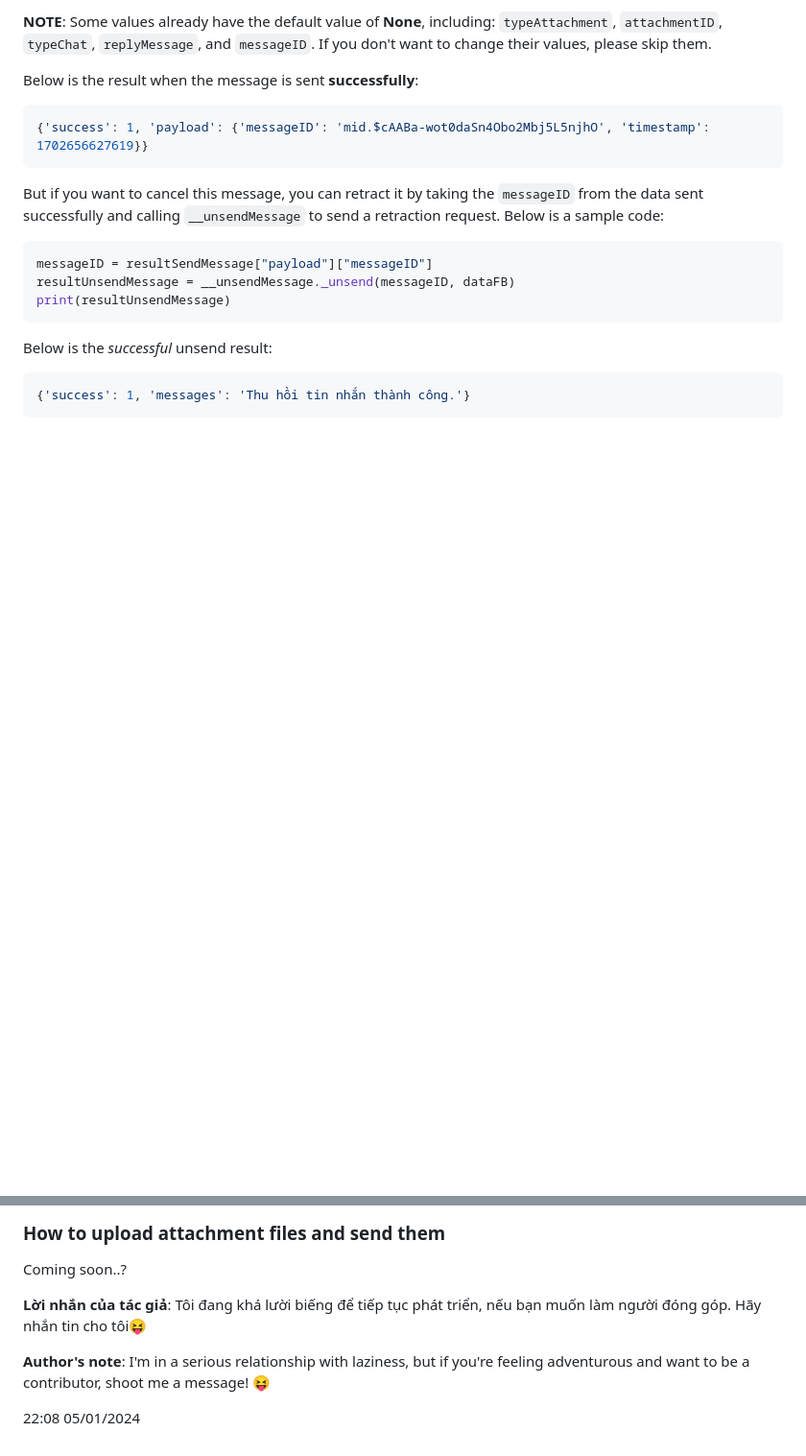
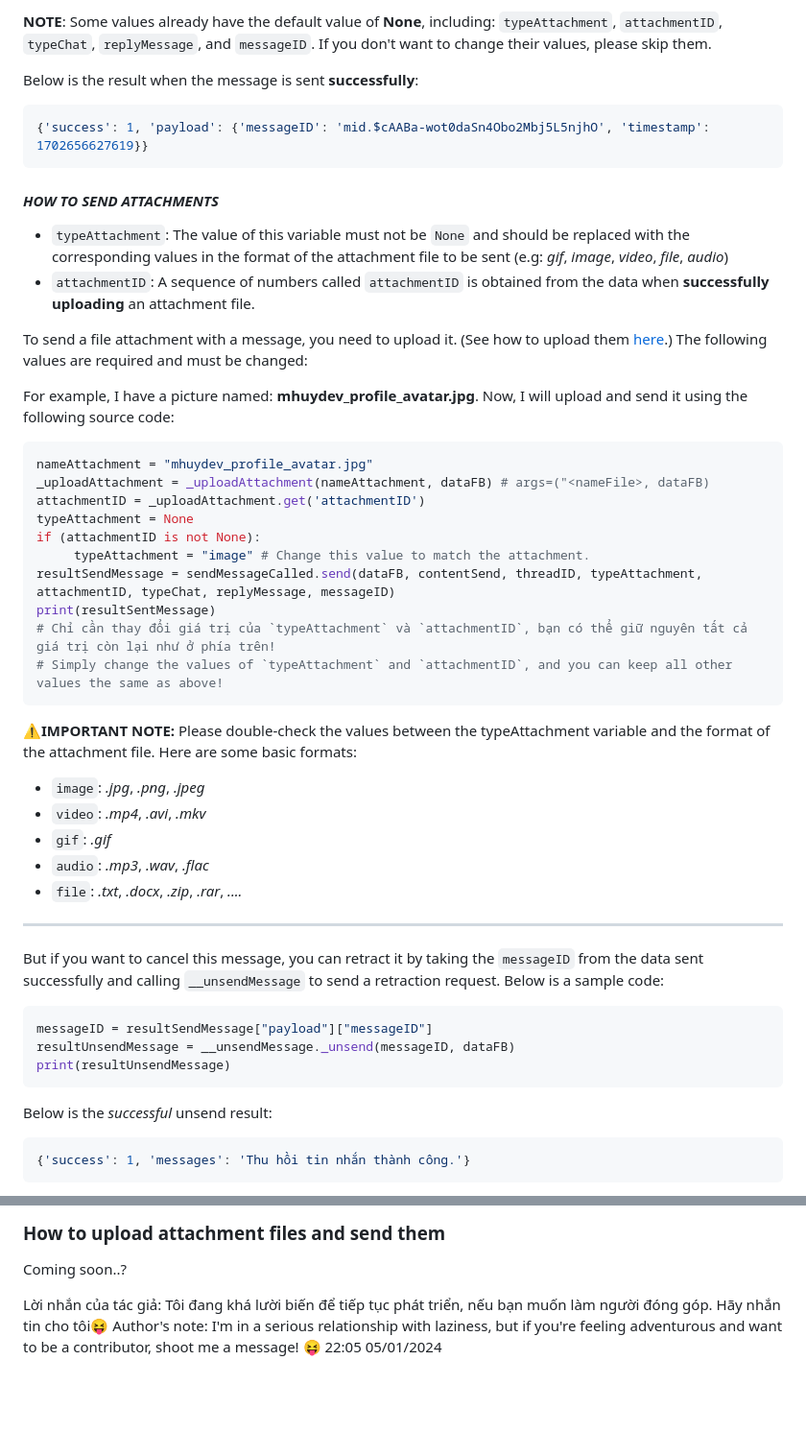
Before and after one commit to MinhHuyDev/fbchat-v2, a Markdown page: DOCS.md, 2 parts joined by grey strips. Shown: that part at 96% size. GitHub-like rendering; blank space fills up the shorter version.

````diff
--- a/DOCS.md
+++ b/DOCS.md
@@ -192,6 +205,38 @@ Below is the result when the message is sent **successfully**:
 {'success': 1, 'payload': {'messageID': 'mid.$cAABa-wot0daSn4Obo2Mbj5L5njhO', 'timestamp': 1702656627619}}
 ```
 
+#### *HOW TO SEND ATTACHMENTS*
+
+* `typeAttachment`: The value of this variable must not be ``None`` and should be replaced with the corresponding values in the format of the attachment file to be sent (e.g: *gif*, *image*, *video*, *file*, *audio*)
+* `attachmentID`: A sequence of numbers called ``attachmentID`` is obtained from the data when **successfully uploading** an attachment file.
+
+To send a file attachment with a message, you need to upload it. (See how to upload them [here](https://github.com/MinhHuyDev/fbchat-v2/blob/main/DOCS.md#uploadAttachmentAndSend).) The following values are required and must be changed:
+
+For example, I have a picture named: **mhuydev_profile_avatar.jpg**. Now, I will upload and send it using the following source code:
+
+```python
+nameAttachment = "mhuydev_profile_avatar.jpg"
+_uploadAttachment = _uploadAttachment(nameAttachment, dataFB) # args=("<nameFile>, dataFB)
+attachmentID = _uploadAttachment.get('attachmentID')
+typeAttachment = None
+if (attachmentID is not None):
+     typeAttachment = "image" # Change this value to match the attachment.
+resultSendMessage = sendMessageCalled.send(dataFB, contentSend, threadID, typeAttachment, attachmentID, typeChat, replyMessage, messageID)
+print(resultSentMessage)
+# Chỉ cần thay đổi giá trị của `typeAttachment` và `attachmentID`, bạn có thể giữ nguyên tất cả giá trị còn lại như ở phía trên!
+# Simply change the values of `typeAttachment` and `attachmentID`, and you can keep all other values the same as above!
+```
+
+⚠️**IMPORTANT NOTE:** Please double-check the values between the typeAttachment variable and the format of the attachment file. Here are some basic formats:
+
+* `image`: *.jpg*, *.png*, *.jpeg*
+* `video`: *.mp4*, *.avi*, *.mkv*
+* `gif`: *.gif*
+* `audio`: *.mp3*, *.wav*, *.flac*
+* `file`: *.txt*, *.docx*, *.zip*, *.rar*, *....*
+
+---------------------------------------
+
 But if you want to cancel this message, you can retract it by taking the ``messageID`` from the data sent successfully and calling ``__unsendMessage`` to send a retraction request. Below is a sample code:
 
 ```python
@@ -211,9 +256,6 @@ Below is the *successful* unsend result:
 
 Coming soon..?
 
-**Lời nhắn của tác giả**: Tôi đang khá lười biếng để tiếp tục phát triển, nếu bạn muốn làm người đóng góp. Hãy nhắn tin cho tôi😝
-
-**Author's note**: I'm in a serious
-relationship with laziness, but if you're feeling adventurous and want to be a contributor, shoot me a message! 😝
-
-22:08 05/01/2024
+Lời nhắn của tác giả: Tôi đang khá lười biến để tiếp tục phát triển, nếu bạn muốn làm người đóng góp. Hãy nhắn tin cho tôi😝
+Author's note: I'm in a serious relationship with laziness, but if you're feeling adventurous and want to be a contributor, shoot me a message! 😝
+22:05 05/01/2024
````
Also changed, not shown: other parts of DOCS.md (+13 -0 lines).
